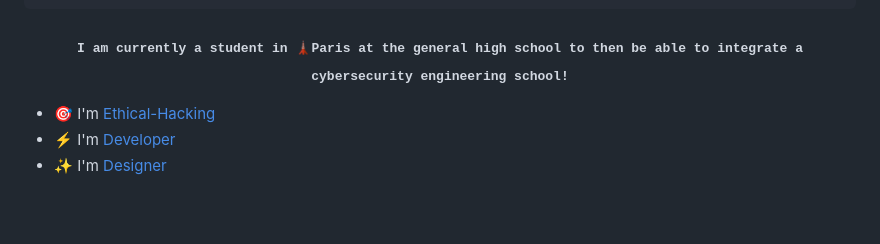
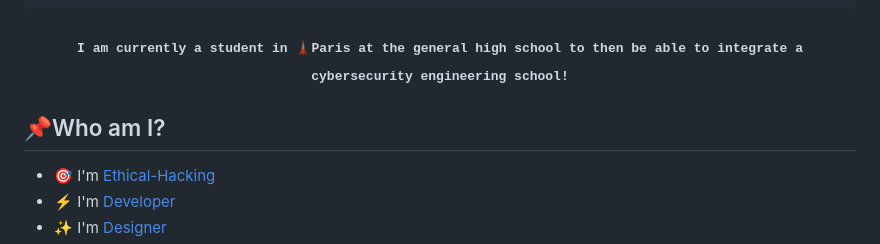
Before and after one commit to Enalaskar/Enalaskar, a Markdown page: README.md, the part around the change. Rendered like a GitHub page; blank space fills up the shorter version.

````diff
--- a/README.md
+++ b/README.md
@@ -23,6 +23,8 @@ class SoftwareEngineering
 }
 ```
 <h3 align="center"><samp>I am currently a student in 🗼Paris at the general high school to then be able to integrate a cybersecurity engineering school!</samp></h3>
+
+## 📌Who am I?
 
 - 🎯 I'm [Ethical-Hacking](https://fr.wikipedia.org/wiki/Hacking_%C3%A9thique)
 - ⚡ I'm [Developer](https://github.com/Enalaskar)
````
